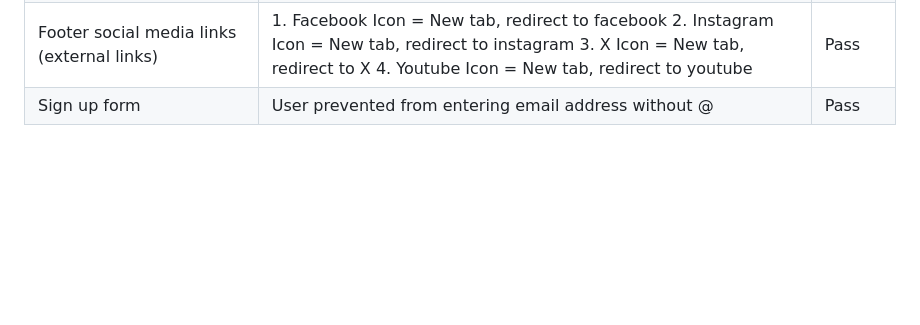
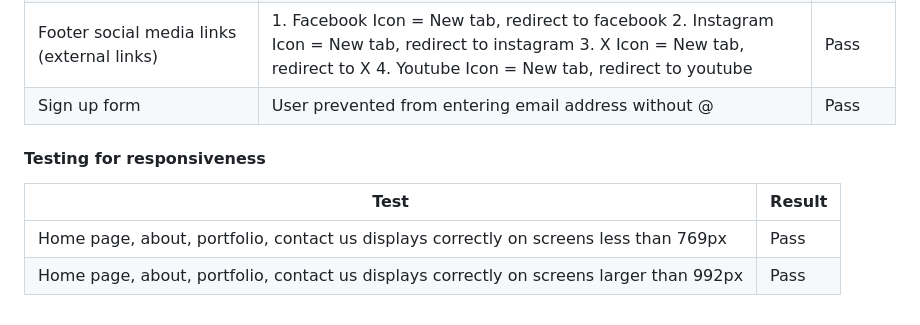
Before and after one commit to AurelijusJarasius/drifting-ireland, a Markdown page: README.md, the part around the change. GitHub-like rendering; blank space fills up the shorter version.

Commit message:
Add responsiveness testing

```diff
--- a/README.md
+++ b/README.md
@@ -261,3 +261,9 @@ All links on navigation bar | 1. Logo = Redirect to index.html 2. Home = Redirec
 Sign up to our newsletter banner on the bottom of the page | Redirect to sign-up.html | Pass |
 Footer social media links (external links) | 1. Facebook Icon = New tab, redirect to facebook 2. Instagram Icon = New tab, redirect to instagram 3. X Icon = New tab, redirect to X 4. Youtube Icon = New tab, redirect to youtube | Pass |
 Sign up form | User prevented from entering email address without @ | Pass |
+
+#### Testing for responsiveness
+| Test | Result |
+|--|--|
+Home page, about, portfolio, contact us displays correctly on screens less than 769px | Pass |
+Home page, about, portfolio, contact us displays correctly on screens larger than 992px | Pass |
```
